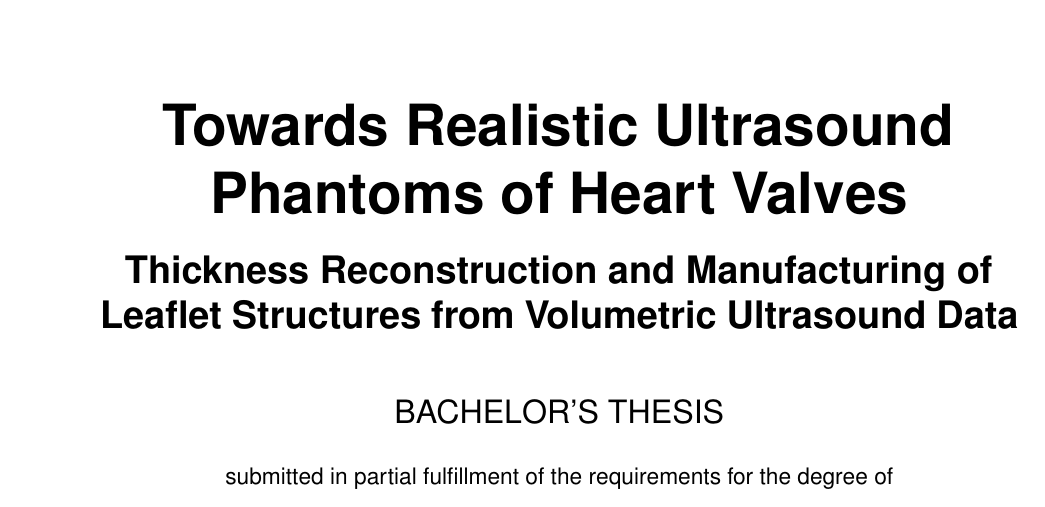
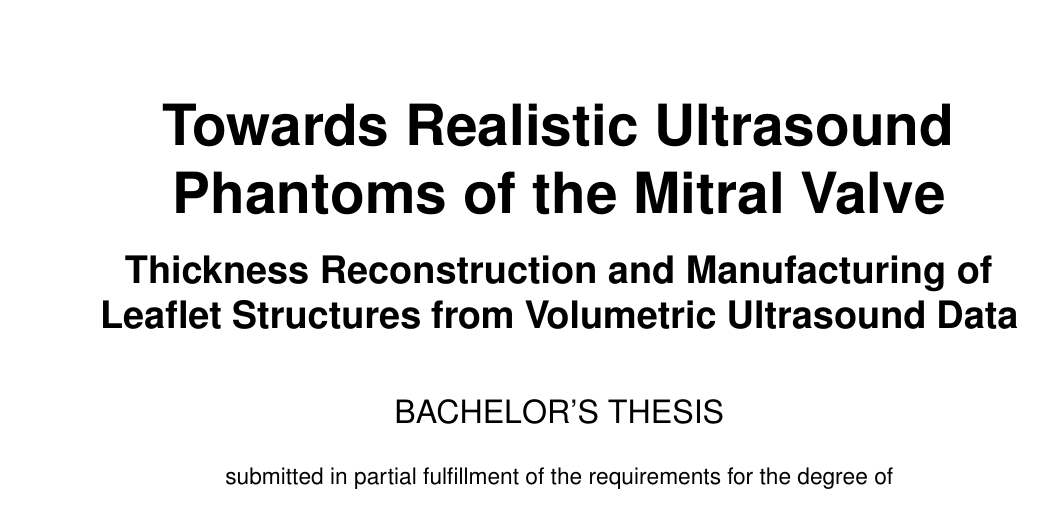
Before and after one commit to TheSeibei/Bachelor_thesis, a LaTeX thesis (thesis.tex): part of page 3 of 46, cut so that both start at the same text. Compiled offline with pdfLaTeX.

Commit message:
updated title

```diff
--- a/thesis.tex
+++ b/thesis.tex
@@ -9,7 +9,7 @@
 
 % Define convenience functions to use the author name and the thesis title in the PDF document properties.
 \newcommand{\authorname}{Sebastian Bolek} % The author name without titles.
-\newcommand{\thesistitle}{Towards Realistic Ultrasound Phantoms of Heart Valves} % The title of the thesis. The English version should be used, if it exists.
+\newcommand{\thesistitle}{Towards Realistic Ultrasound Phantoms of the Mitral Valve} % The title of the thesis. The English version should be used, if it exists.
 
 % Create the XMP metadata file for the creation of PDF/A compatible documents.
 \begin{filecontents*}[overwrite]{\jobname.xmpdata}
@@ -98,7 +98,7 @@
 % Required data.
 \setregnumber{12323843}
 \setdate{01}{01}{2001} % Set date with 3 arguments: {day}{month}{year}.
-\settitle{\thesistitle}{Towards Realistic Ultrasound Phantoms of Heart Valves} % Sets English and German version of the title (both can be English or German). If your title contains commas, enclose it with additional curvy brackets (i.e., {{your title}}) or define it as a macro as done with \thesistitle.
+\settitle{\thesistitle}{Towards Realistic Ultrasound Phantoms of the Mitral Valve} % Sets English and German version of the title (both can be English or German). If your title contains commas, enclose it with additional curvy brackets (i.e., {{your title}}) or define it as a macro as done with \thesistitle.
 \setsubtitle{Thickness Reconstruction and Manufacturing of Leaflet Structures from Volumetric Ultrasound Data}{Thickness Reconstruction and Manufacturing of Leaflet Structures from Volumetric Ultrasound Data} % Sets English and German version of the subtitle (both can be English or German).
 
 % Select the thesis type: bachelor / master / doctor.
```
Also changed, not shown: 6 other files.
